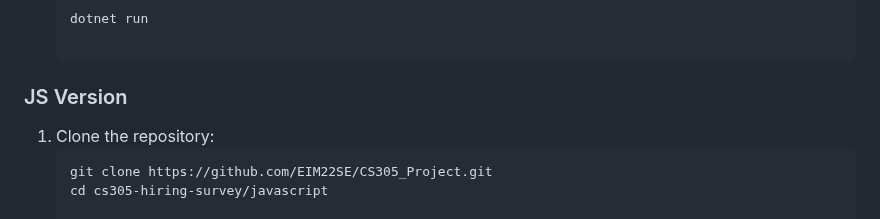
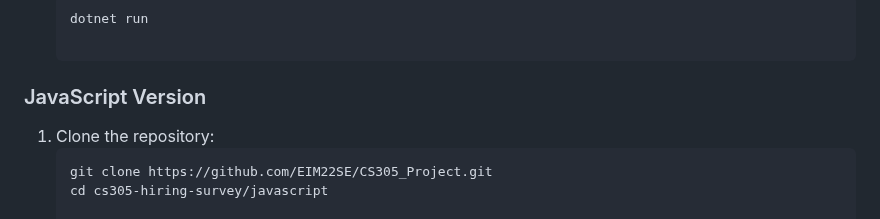
Before and after one commit to EIM22SE/CS305_Project, a Markdown page: README_mod.md, the part around one of its changes. Rendered like a GitHub page.

````diff
--- a/README_mod.md
+++ b/README_mod.md
@@ -67,7 +67,7 @@ This project includes implementations in the following programming languages:
    ```bash
    dotnet run
 
-### JS Version
+### JavaScript Version
 
 1. Clone the repository:
    ```bash
````
Also changed, not shown: other parts of README_mod.md (+1 -0 lines).
